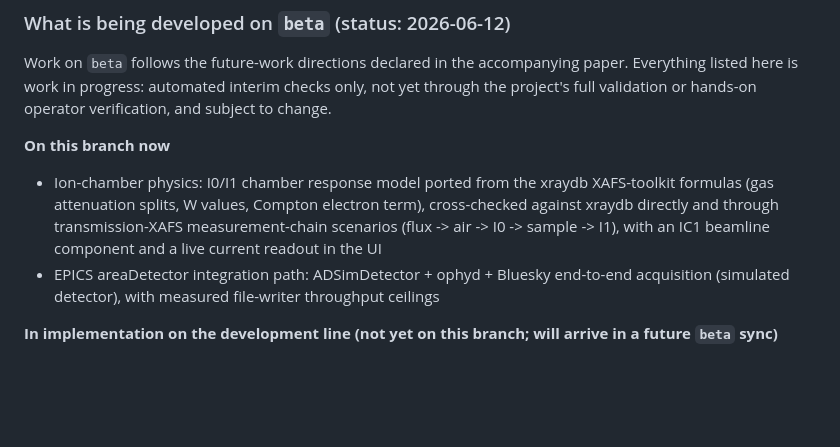
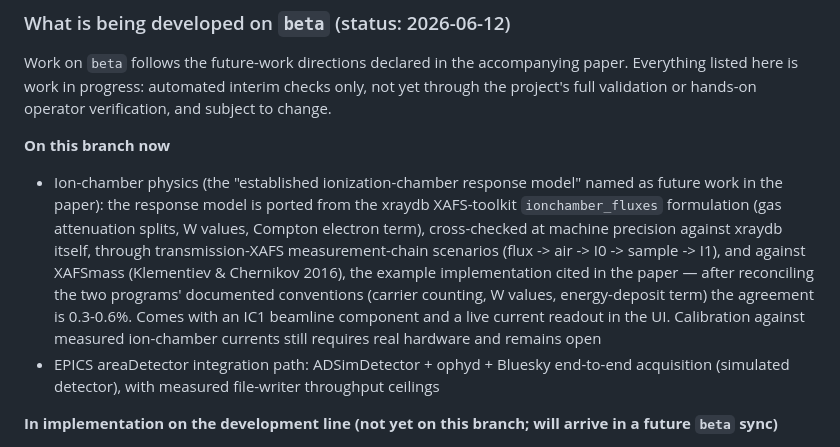
Before and after one commit to Jae-yong-Shin/K4GSR-HXNP-SHIN-PUBLIC, a Markdown page: README.md, the part around the change. Drawn GitHub-style; blank space fills up the shorter version.

Commit message:
docs(beta): name XAFSmass in the ion-chamber bullet + cross-check result
The paper cites XAFSmass as the example reference implementation; the
bullet now states the actual port source (xraydb ionchamber_fluxes), the
XAFSmass cross-check (0.3-0.6% after convention reconciliation), and the
open item (calibration against measured currents).

Co-Authored-By: Claude Fable 5 <noreply@anthropic.com>

```diff
--- a/README.md
+++ b/README.md
@@ -18,7 +18,7 @@ Work on `beta` follows the future-work directions declared in the accompanying p
 
 **On this branch now**
 
-- Ion-chamber physics: I0/I1 chamber response model ported from the xraydb XAFS-toolkit formulas (gas attenuation splits, W values, Compton electron term), cross-checked against xraydb directly and through transmission-XAFS measurement-chain scenarios (flux -> air -> I0 -> sample -> I1), with an IC1 beamline component and a live current readout in the UI
+- Ion-chamber physics (the "established ionization-chamber response model" named as future work in the paper): the response model is ported from the xraydb XAFS-toolkit `ionchamber_fluxes` formulation (gas attenuation splits, W values, Compton electron term), cross-checked at machine precision against xraydb itself, through transmission-XAFS measurement-chain scenarios (flux -> air -> I0 -> sample -> I1), and against XAFSmass (Klementiev & Chernikov 2016), the example implementation cited in the paper — after reconciling the two programs' documented conventions (carrier counting, W values, energy-deposit term) the agreement is 0.3-0.6%. Comes with an IC1 beamline component and a live current readout in the UI. Calibration against measured ion-chamber currents still requires real hardware and remains open
 - EPICS areaDetector integration path: ADSimDetector + ophyd + Bluesky end-to-end acquisition (simulated detector), with measured file-writer throughput ceilings
 
 **In implementation on the development line (not yet on this branch; will arrive in a future `beta` sync)**
```
